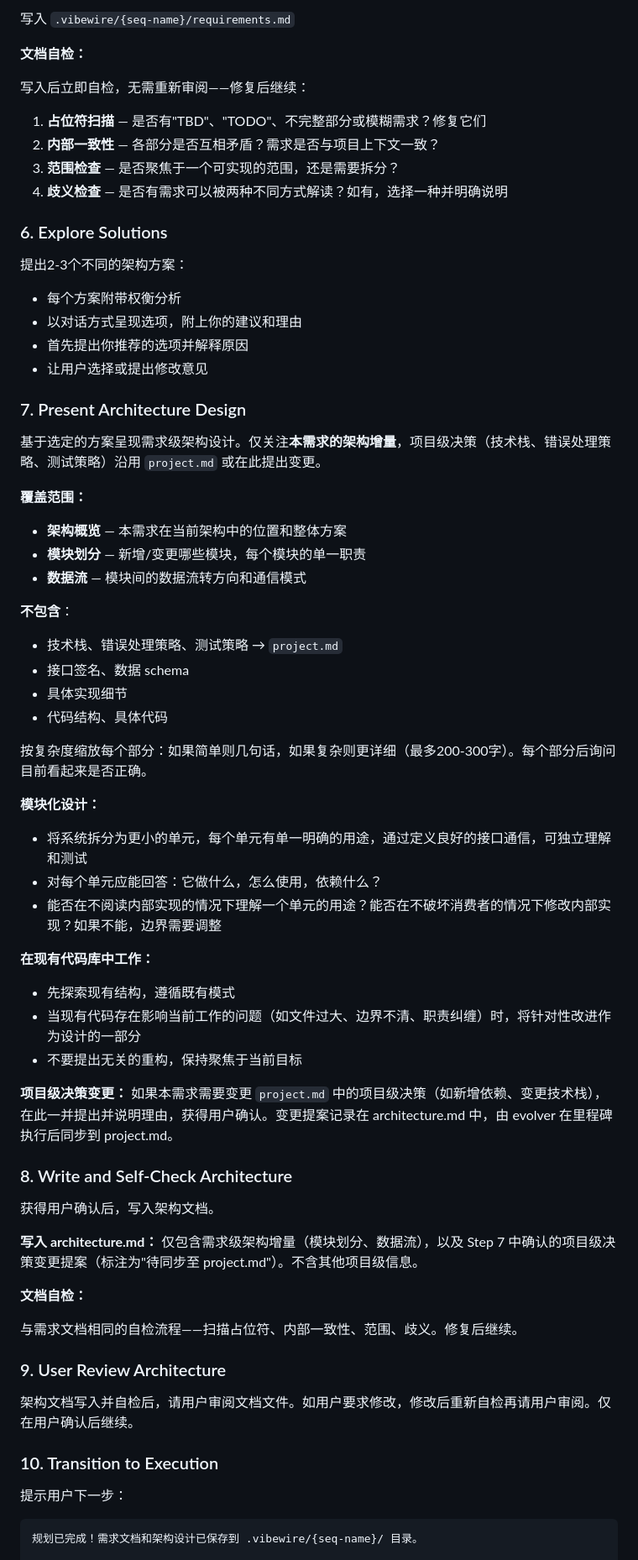
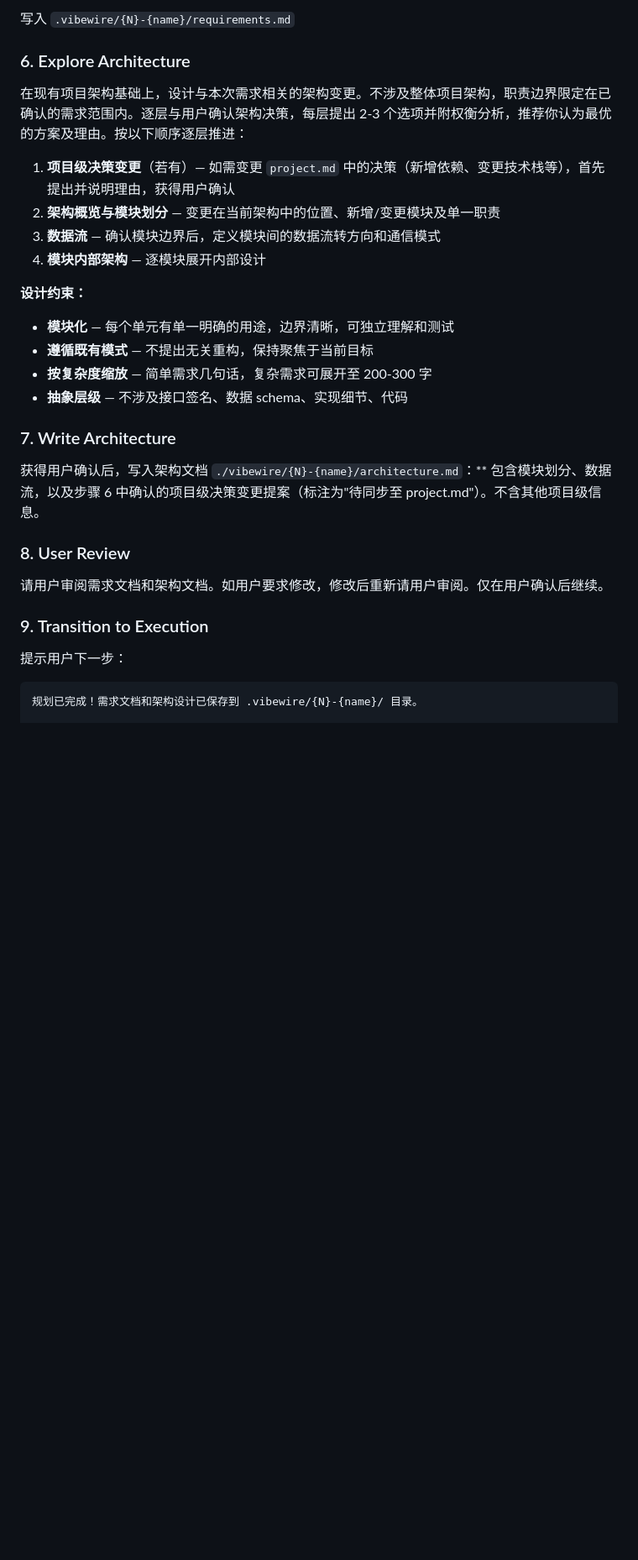
Before and after one commit to owniai/vibewire, a Markdown page: skills/aim/SKILL.md, the part around one of its changes. Shown at 84% size. Drawn GitHub-style; blank space fills up the shorter version.

````diff
--- a/skills/aim/SKILL.md
+++ b/skills/aim/SKILL.md
@@ -71,71 +79,33 @@ description: Use ONLY when the user explicitly invokes /vibewire:aim. Do not aut
 
-写入 `.vibewire/{seq-name}/requirements.md`
+写入 `.vibewire/{N}-{name}/requirements.md`
 
-**文档自检：**
+### 6. Explore Architecture
 
-写入后立即自检，无需重新审阅——修复后继续：
-1. **占位符扫描** — 是否有"TBD"、"TODO"、不完整部分或模糊需求？修复它们
-2. **内部一致性** — 各部分是否互相矛盾？需求是否与项目上下文一致？
-3. **范围检查** — 是否聚焦于一个可实现的范围，还是需要拆分？
-4. **歧义检查** — 是否有需求可以被两种不同方式解读？如有，选择一种并明确说明
+在现有项目架构基础上，设计与本次需求相关的架构变更。不涉及整体项目架构，职责边界限定在已确认的需求范围内。逐层与用户确认架构决策，每层提出 2-3 个选项并附权衡分析，推荐你认为最优的方案及理由。按以下顺序逐层推进：
+1. **项目级决策变更**（若有）— 如需变更 `project.md` 中的决策（新增依赖、变更技术栈等），首先提出并说明理由，获得用户确认
+2. **架构概览与模块划分** — 变更在当前架构中的位置、新增/变更模块及单一职责
+3. **数据流** — 确认模块边界后，定义模块间的数据流转方向和通信模式
+4. **模块内部架构** — 逐模块展开内部设计
 
-### 6. Explore Solutions
+**设计约束：**
+- **模块化** — 每个单元有单一明确的用途，边界清晰，可独立理解和测试
+- **遵循既有模式** — 不提出无关重构，保持聚焦于当前目标
+- **按复杂度缩放** — 简单需求几句话，复杂需求可展开至 200-300 字
+- **抽象层级** — 不涉及接口签名、数据 schema、实现细节、代码
 
-提出2-3个不同的架构方案：
-- 每个方案附带权衡分析
-- 以对话方式呈现选项，附上你的建议和理由
-- 首先提出你推荐的选项并解释原因
-- 让用户选择或提出修改意见
+### 7. Write Architecture
 
-### 7. Present Architecture Design
+获得用户确认后，写入架构文档 `./vibewire/{N}-{name}/architecture.md`：** 包含模块划分、数据流，以及步骤 6 中确认的项目级决策变更提案（标注为"待同步至 project.md"）。不含其他项目级信息。
 
-基于选定的方案呈现需求级架构设计。仅关注**本需求的架构增量**，项目级决策（技术栈、错误处理策略、测试策略）沿用 `project.md` 或在此提出变更。
+### 8. User Review
 
-**覆盖范围：**
-- **架构概览** — 本需求在当前架构中的位置和整体方案
-- **模块划分** — 新增/变更哪些模块，每个模块的单一职责
-- **数据流** — 模块间的数据流转方向和通信模式
+请用户审阅需求文档和架构文档。如用户要求修改，修改后重新请用户审阅。仅在用户确认后继续。
 
-**不包含**：
-- 技术栈、错误处理策略、测试策略 → `project.md`
-- 接口签名、数据 schema
-- 具体实现细节
-- 代码结构、具体代码
-
-按复杂度缩放每个部分：如果简单则几句话，如果复杂则更详细（最多200-300字）。每个部分后询问目前看起来是否正确。
-
-**模块化设计：**
-- 将系统拆分为更小的单元，每个单元有单一明确的用途，通过定义良好的接口通信，可独立理解和测试
-- 对每个单元应能回答：它做什么，怎么使用，依赖什么？
-- 能否在不阅读内部实现的情况下理解一个单元的用途？能否在不破坏消费者的情况下修改内部实现？如果不能，边界需要调整
-
-**在现有代码库中工作：**
-- 先探索现有结构，遵循既有模式
-- 当现有代码存在影响当前工作的问题（如文件过大、边界不清、职责纠缠）时，将针对性改进作为设计的一部分
-- 不要提出无关的重构，保持聚焦于当前目标
-
-**项目级决策变更：**
-如果本需求需要变更 `project.md` 中的项目级决策（如新增依赖、变更技术栈），在此一并提出并说明理由，获得用户确认。变更提案记录在 architecture.md 中，由 evolver 在里程碑执行后同步到 project.md。
-
-### 8. Write and Self-Check Architecture
-
-获得用户确认后，写入架构文档。
-
-**写入 architecture.md：** 仅包含需求级架构增量（模块划分、数据流），以及 Step 7 中确认的项目级决策变更提案（标注为"待同步至 project.md"）。不含其他项目级信息。
-
-**文档自检：**
-
-与需求文档相同的自检流程——扫描占位符、内部一致性、范围、歧义。修复后继续。
-
-### 9. User Review Architecture
-
-架构文档写入并自检后，请用户审阅文档文件。如用户要求修改，修改后重新自检再请用户审阅。仅在用户确认后继续。
-
-### 10. Transition to Execution
+### 9. Transition to Execution
 
 提示用户下一步：
 
 ```
-规划已完成！需求文档和架构设计已保存到 .vibewire/{seq-name}/ 目录。
+规划已完成！需求文档和架构设计已保存到 .vibewire/{N}-{name}/ 目录。
 
 下一步：
````
Also changed, not shown: other parts of skills/aim/SKILL.md (+49 -33 lines), skills/design/SKILL.md (deleted, +0 -128 lines).
